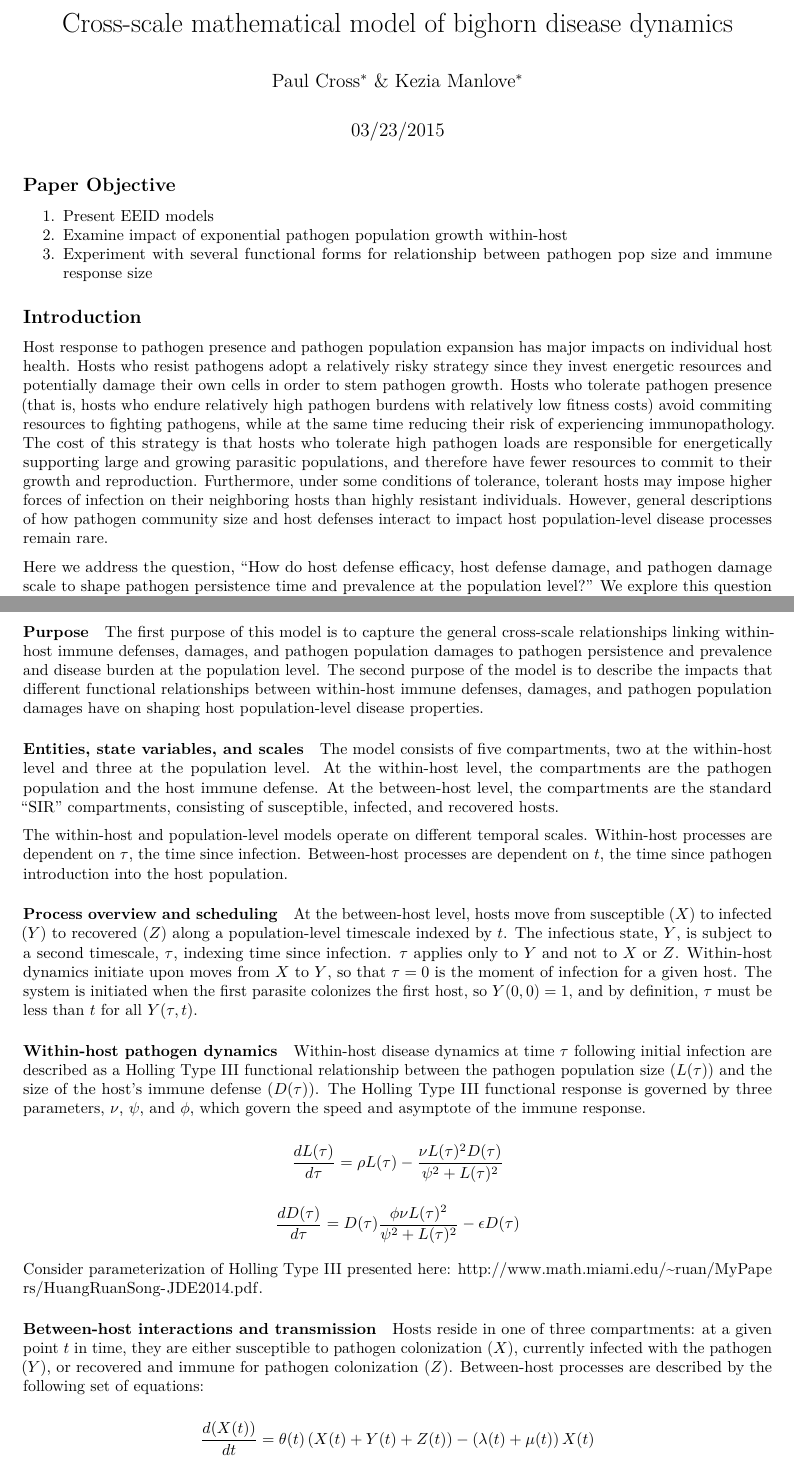
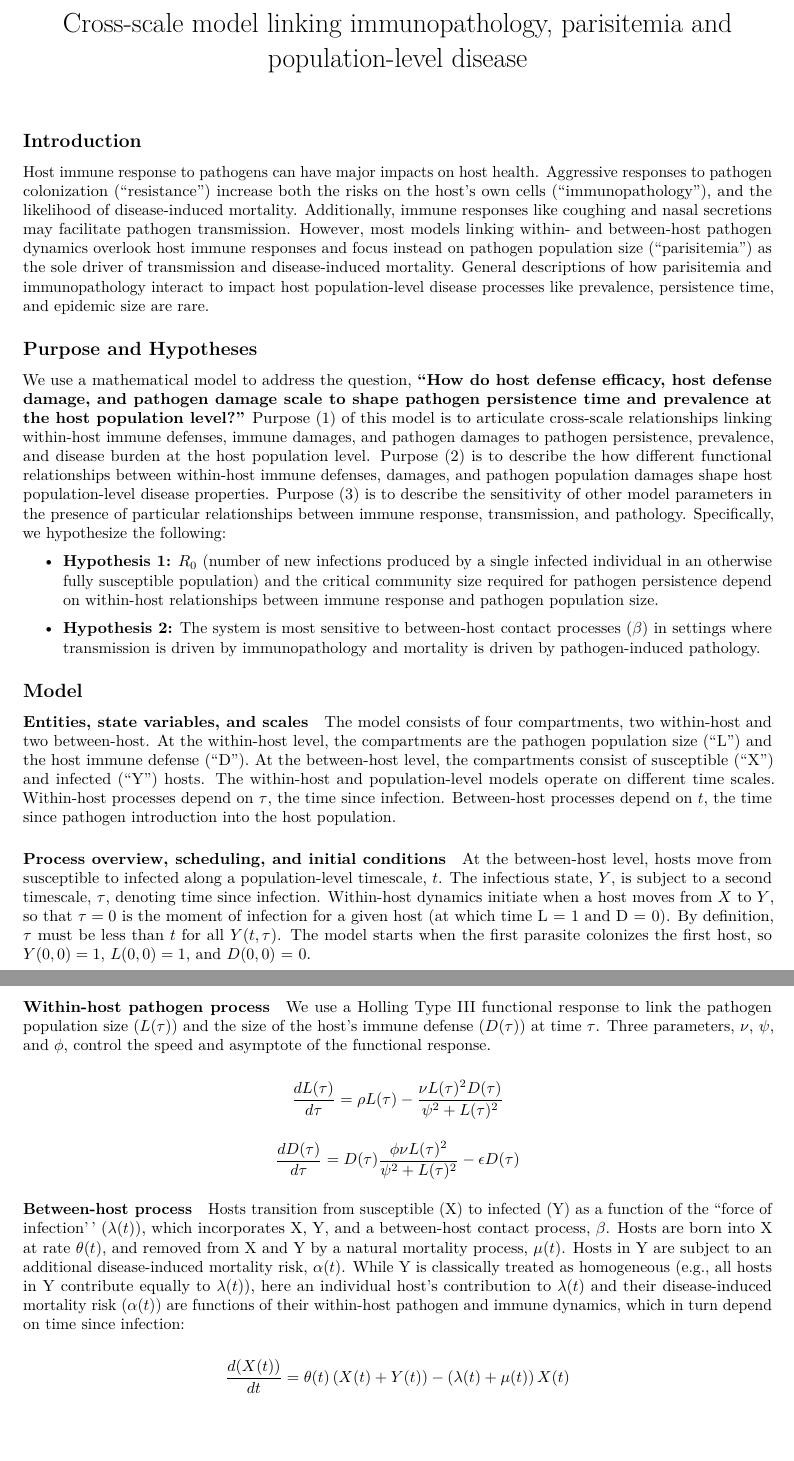
Before and after one commit to kmanlove/BighornCrossScaleMathModel, an R Markdown document (documentation/BHS_XScaleMathModel.Rmd): two parts of pages 1 and 2 of 4 before the commit and two parts of pages 1 and 2 of 2 after it, joined at a grey line, cut at the place of the change, the shorter picture padded with empty space. Rendered offline with R 4.5, knitr and Pandoc, then LaTeX, with nearby package versions.

Commit message:
Update documentation to circulate to Lisa Davis

```diff
--- a/documentation/BHS_XScaleMathModel.Rmd
+++ b/documentation/BHS_XScaleMathModel.Rmd
@@ -1,25 +1,20 @@
 ---
-title: "Cross-scale mathematical model of bighorn disease dynamics"
-author: "Paul Cross$^{*}$ & Kezia Manlove$^{*}$"
-date: "03/23/2015"
+title: "Cross-scale model linking immunopathology, parisitemia and population-level disease"
 output: pdf_document
 ---
-
-Paper Objective
----
-
-1. Present EEID models
-2. Examine impact of exponential pathogen population growth within-host
-3. Experiment with several functional forms for relationship between pathogen pop size and immune response size
 
 Introduction
 ---
 
-Host response to pathogen presence and pathogen population expansion has major impacts on individual host health. Hosts who resist pathogens adopt a relatively risky strategy since they invest energetic resources and potentially damage their own cells in order to stem pathogen growth. Hosts who tolerate pathogen presence (that is, hosts who endure relatively high pathogen burdens with relatively low fitness costs) avoid commiting resources to fighting pathogens, while at the same time reducing their risk of experiencing immunopathology. The cost of this strategy is that hosts who tolerate high pathogen loads are responsible for energetically supporting large and growing parasitic populations, and therefore have fewer resources to commit to their growth and reproduction. Furthermore, under some conditions of tolerance, tolerant hosts may impose higher forces of infection on their neighboring hosts than highly resistant individuals. However, general descriptions of how pathogen community size and host defenses interact to impact host population-level disease processes remain rare.
+Host immune response to pathogens can have major impacts on host health. Aggressive responses to pathogen colonization ("resistance") increase both the risks on the host's own cells ("immunopathology"), and the likelihood of disease-induced mortality. Additionally, immune responses like coughing and nasal secretions may facilitate pathogen transmission. However, most models linking within- and between-host pathogen dynamics overlook host immune responses and focus instead on pathogen population size ("parisitemia") as the sole driver of transmission and disease-induced mortality. General descriptions of how parisitemia and immunopathology interact to impact host population-level disease processes like prevalence, persistence time, and epidemic size are rare.
 
-Here we address the question, "How do host defense efficacy, host defense damage, and pathogen damage scale to shape pathogen persistence time and prevalence at the population level?" We explore this question through a set of partial differential equations. We use several functional forms to reflect different levels of host defense efficacy, defense damage, and pathogen damage.
+Purpose and Hypotheses
+---
+We use a mathematical model to address the question, **"How do host defense efficacy, host defense damage, and pathogen damage scale to shape pathogen persistence time and prevalence at the host population level?"** Purpose (1) of this model is to articulate cross-scale relationships linking within-host immune defenses, immune damages, and pathogen damages to pathogen persistence, prevalence, and disease burden at the host population level. Purpose (2) is to describe the how different functional relationships between within-host immune defenses, damages, and pathogen population damages shape host population-level disease properties. Purpose (3) is to describe the sensitivity of other model parameters in the presence of particular relationships between immune response, transmission, and pathology. Specifically, we hypothesize the following:
 
+- **Hypothesis 1:** $R_{0}$ (number of new infections produced by a single infected individual in an otherwise fully susceptible population) and the critical community size required for pathogen persistence depend on within-host relationships between immune response and pathogen population size.
 
+- **Hypothesis 2:** The system is most sensitive to between-host contact processes ($\beta$) in settings where transmission is driven by immunopathology and mortality is driven by pathogen-induced pathology.
 
-Hypotheses
+Model
 ---
@@ -41,31 +21,23 @@ Model structure was inspired by Anderson and May 1992, pg. 58
-#### Purpose
-
-The first purpose of this model is to capture the general cross-scale relationships linking within-host immune defenses, damages, and pathogen population damages to pathogen persistence and prevalence and disease burden at the population level. The second purpose of the model is to describe the impacts that different functional relationships between within-host immune defenses, damages, and pathogen population damages have on shaping host population-level disease properties.
 
 #### Entities, state variables, and scales
 
-The model consists of five compartments, two at the within-host level and three at the population level. At the within-host level, the compartments are the pathogen population and the host immune defense. At the between-host level, the compartments are the standard "SIR" compartments, consisting of susceptible, infected, and recovered hosts.
+The model consists of four compartments, two within-host and two between-host. At the within-host level, the compartments are the pathogen population size ("L") and the host immune defense ("D"). At the between-host level, the compartments consist of susceptible ("X") and infected ("Y") hosts. The within-host and population-level models operate on different time scales. Within-host processes depend on $\tau$, the time since infection. Between-host processes depend on $t$, the time since pathogen introduction into the host population.
 
-The within-host and population-level models operate on different temporal scales. Within-host processes are dependent on $\tau$, the time since infection.  Between-host processes are dependent on $t$, the time since pathogen introduction into the host population.
+#### Process overview, scheduling, and initial conditions
 
-#### Process overview and scheduling
+At the between-host level, hosts move from susceptible to infected along a population-level timescale, $t$. The infectious state, $Y$, is subject to a second timescale, $\tau$, denoting time since infection. Within-host dynamics initiate when a host moves from $X$ to $Y$, so that $\tau = 0$ is the moment of infection for a given host (at which time L = 1 and D = 0). By definition, $\tau$ must be less than $t$ for all $Y(t, \tau)$. The model starts when the first parasite colonizes the first host, so $Y(0, 0) = 1$, $L(0, 0) = 1$, and $D(0, 0)$ = 0.
 
-At the between-host level, hosts move from susceptible ($X$) to infected ($Y$) to recovered ($Z$) along a population-level timescale indexed by $t$. The infectious state, $Y$, is subject to a second timescale, $\tau$, indexing time since infection. $\tau$ applies only to $Y$ and not to $X$ or $Z$. Within-host dynamics initiate upon moves from $X$ to $Y$, so that $\tau = 0$ is the moment of infection for a given host. The system is initiated when the first parasite colonizes the first host, so $Y(0, 0) = 1$, and by definition, $\tau$ must be less than $t$ for all $Y(\tau, t)$.
-
-##### Within-host pathogen dynamics
-Within-host disease dynamics at time $\tau$ following initial infection are described as a Holling Type III functional relationship between the pathogen population size ($L(\tau)$) and the size of the host's immune defense ($D(\tau)$). The Holling Type III functional response is governed by three parameters, $\nu$, $\psi$, and $\phi$, which govern the speed and asymptote of the immune response.
+##### Within-host pathogen process
+We use a Holling Type III functional response to link the pathogen population size ($L(\tau)$) and the size of the host's immune defense ($D(\tau)$) at time $\tau$. Three parameters, $\nu$, $\psi$, and $\phi$, control the speed and asymptote of the functional response.
 
 $$\frac{dL(\tau)}{d\tau} = \rho L(\tau) - \frac{\nu L(\tau)^{2}D(\tau)}{\psi^{2} + L(\tau)^{2}}$$
 
 $$\frac{dD(\tau)}{d\tau} = D(\tau)\frac{\phi\nu L(\tau)^{2}}{\psi^{2} + L(\tau)^{2}} - \epsilon D(\tau)$$
 
-Consider parameterization of Holling Type III presented here: http://www.math.miami.edu/~ruan/MyPapers/HuangRuanSong-JDE2014.pdf.
+##### Between-host process
+Hosts transition from susceptible (X) to infected (Y) as a function of the ``force of infection'' ($\lambda(t)$), which incorporates X, Y, and a between-host contact process, $\beta$. Hosts are born into X at rate $\theta(t)$, and removed from X and Y by a natural mortality process, $\mu(t)$. Hosts in Y are subject to an additional disease-induced mortality risk, $\alpha(t)$. While Y is classically treated as homogeneous (e.g., all hosts in Y contribute equally to $\lambda(t)$), here an individual host's contribution to $\lambda(t)$ and their disease-induced mortality risk ($\alpha(t)$) are functions of their within-host pathogen and immune dynamics, which in turn depend on time since infection:
 
-##### Between-host interactions and transmission
-
-Hosts reside in one of three compartments: at a given point $t$ in time, they are either susceptible to pathogen colonization ($X$), currently infected with the pathogen ($Y$), or recovered and immune for pathogen colonization ($Z$). Between-host processes are described by the following set of equations:
-
-$$\frac{d(X(t))}{dt} = \theta(t)\left(X(t) + Y(t) + Z(t)\right) - \left(\lambda(t) + \mu(t) \right)X(t)$$
+$$\frac{d(X(t))}{dt} = \theta(t)\left(X(t) + Y(t)\right) - \left(\lambda(t) + \mu(t) \right)X(t)$$
 $$\frac{\partial Y(t, \tau)}{\partial\tau} + \frac{\partial Y(t, \tau)}{\partial t} = X(t)\lambda(t) - \left(\mu(t) + \alpha(t))\right)Y(t, \tau)$$
 
 
```
Also changed, not shown: documentation/BHS_XScaleMathModel.Rmd (55 more changed lines).
